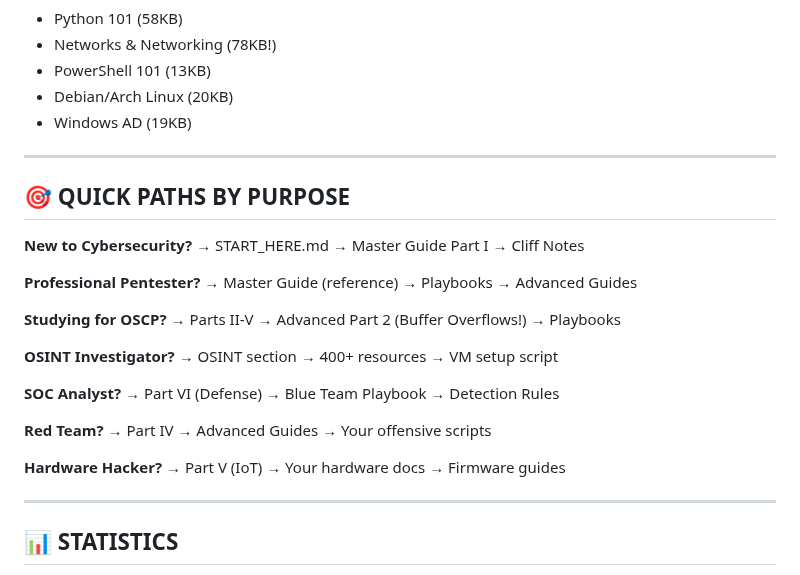
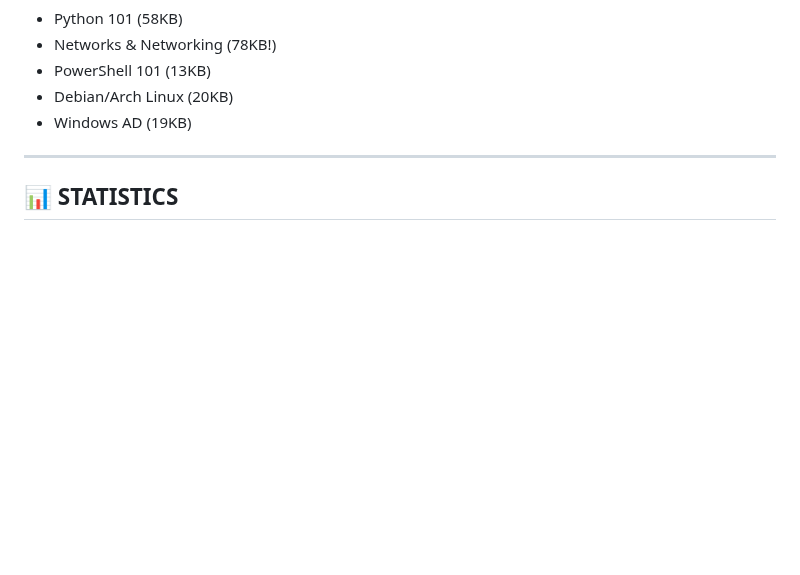
Before and after one commit to Pnwcomputers/ULTIMATE-CYBERSECURITY-MASTER-GUIDE, a Markdown page: README.md, the part around the change. GitHub-like rendering; blank space fills up the shorter version.

```diff
--- a/README.md
+++ b/README.md
@@ -108,24 +108,6 @@ Your complete navigation guide with quick paths for every purpose
 
 ---
 
-## 🎯 QUICK PATHS BY PURPOSE
-
-**New to Cybersecurity?** → START_HERE.md → Master Guide Part I → Cliff Notes
-
-**Professional Pentester?** → Master Guide (reference) → Playbooks → Advanced Guides
-
-**Studying for OSCP?** → Parts II-V → Advanced Part 2 (Buffer Overflows!) → Playbooks
-
-**OSINT Investigator?** → OSINT section → 400+ resources → VM setup script
-
-**SOC Analyst?** → Part VI (Defense) → Blue Team Playbook → Detection Rules
-
-**Red Team?** → Part IV → Advanced Guides → Your offensive scripts
-
-**Hardware Hacker?** → Part V (IoT) → Your hardware docs → Firmware guides
-
----
-
 ## 📊 STATISTICS
 
 - **Files:** 11 comprehensive guides
```
